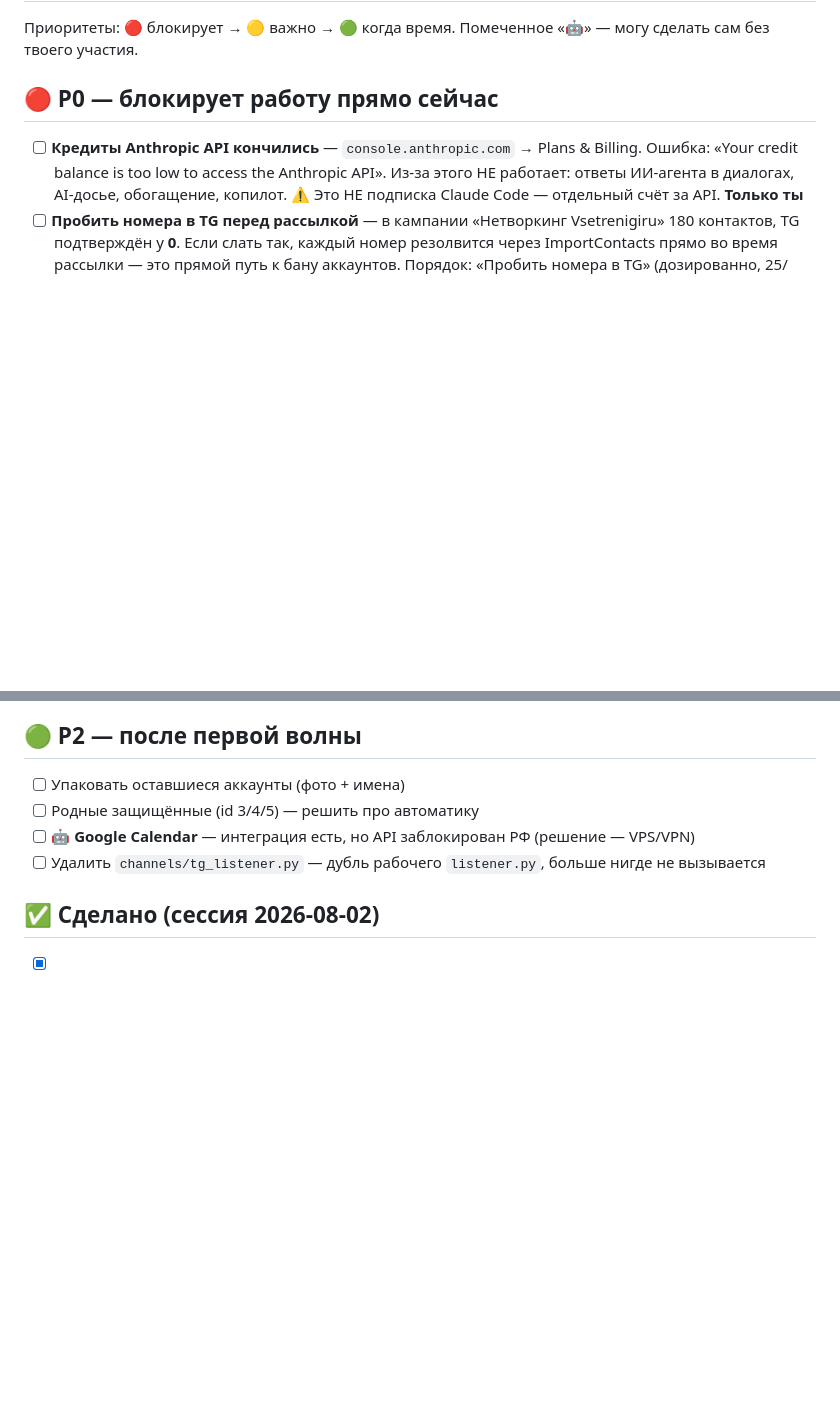
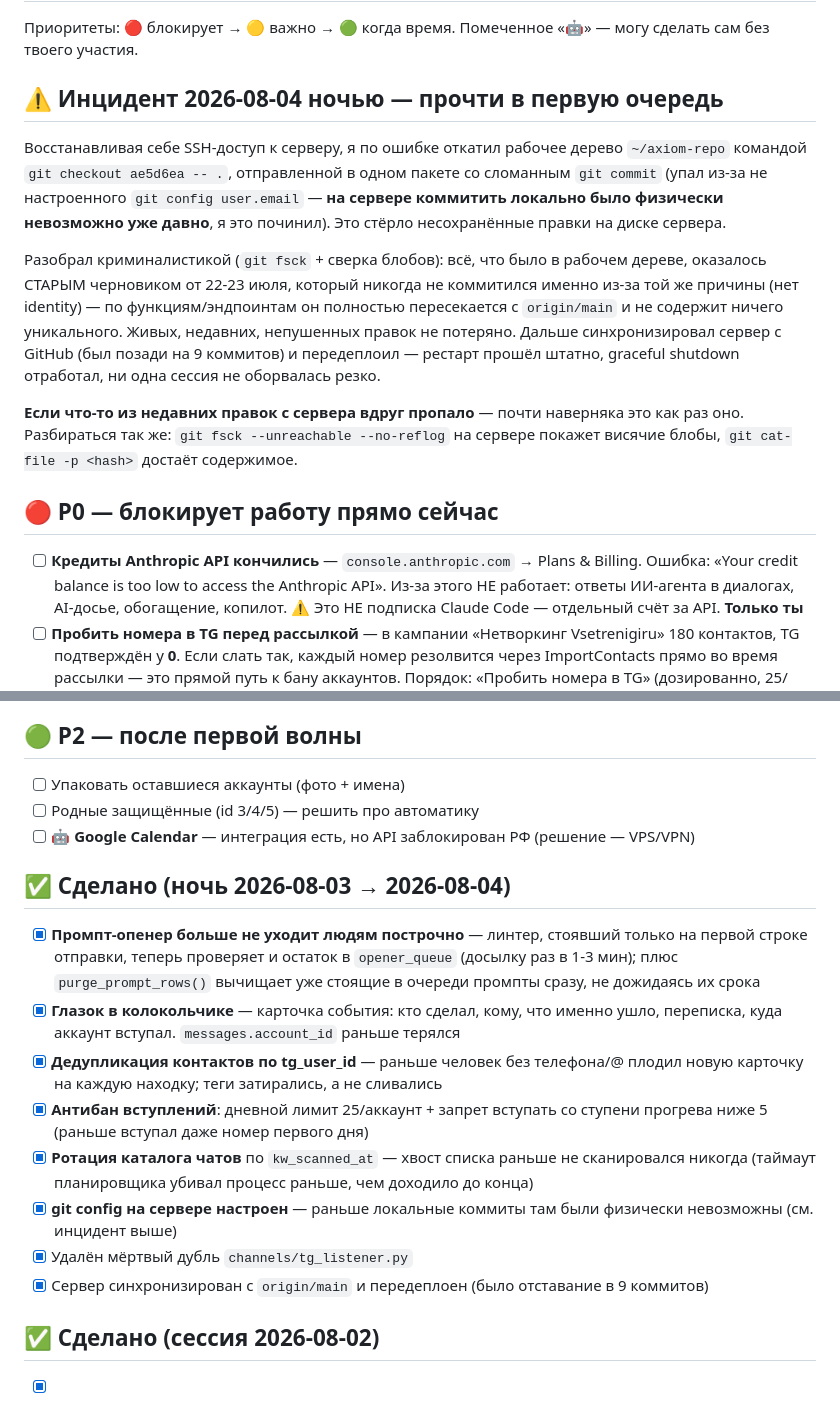
Before and after one commit to vassiliypelts-stack/axiom, a Markdown page: TODO.md, 2 parts joined by grey strips. Drawn GitHub-style; blank space fills up the shorter version.

Commit message:
AXIOM: обновить бэклог — итоги ночи 2026-08-04 + инцидент с сервером

```diff
--- a/TODO.md
+++ b/TODO.md
@@ -2,6 +2,26 @@
 
 Приоритеты: 🔴 блокирует → 🟡 важно → 🟢 когда время.
 Помеченное «🤖» — могу сделать сам без твоего участия.
+
+## ⚠️ Инцидент 2026-08-04 ночью — прочти в первую очередь
+
+Восстанавливая себе SSH-доступ к серверу, я по ошибке откатил рабочее дерево
+`~/axiom-repo` командой `git checkout ae5d6ea -- .`, отправленной в одном пакете
+со сломанным `git commit` (упал из-за не настроенного `git config user.email` —
+**на сервере коммитить локально было физически невозможно уже давно**, я это
+починил). Это стёрло несохранённые правки на диске сервера.
+
+Разобрал криминалистикой (`git fsck` + сверка блобов): всё, что было в рабочем
+дереве, оказалось СТАРЫМ черновиком от 22-23 июля, который никогда не коммитился
+именно из-за той же причины (нет identity) — по функциям/эндпоинтам он полностью
+пересекается с `origin/main` и не содержит ничего уникального. Живых, недавних,
+непушенных правок не потеряно. Дальше синхронизировал сервер с GitHub (был
+позади на 9 коммитов) и передеплоил — рестарт прошёл штатно, graceful shutdown
+отработал, ни одна сессия не оборвалась резко.
+
+**Если что-то из недавних правок с сервера вдруг пропало** — почти наверняка
+это как раз оно. Разбираться так же: `git fsck --unreachable --no-reflog` на
+сервере покажет висячие блобы, `git cat-file -p <hash>` достаёт содержимое.
 
 ## 🔴 P0 — блокирует работу прямо сейчас
 
@@ -34,7 +54,27 @@
 - [ ] Упаковать оставшиеся аккаунты (фото + имена)
 - [ ] Родные защищённые (id 3/4/5) — решить про автоматику
 - [ ] 🤖 **Google Calendar** — интеграция есть, но API заблокирован РФ (решение — VPS/VPN)
-- [ ] Удалить `channels/tg_listener.py` — дубль рабочего `listener.py`, больше нигде не вызывается
+
+## ✅ Сделано (ночь 2026-08-03 → 2026-08-04)
+
+- [x] **Промпт-опенер больше не уходит людям построчно** — линтер, стоявший только
+      на первой строке отправки, теперь проверяет и остаток в `opener_queue`
+      (досылку раз в 1-3 мин); плюс `purge_prompt_rows()` вычищает уже стоящие в
+      очереди промпты сразу, не дожидаясь их срока
+- [x] **Глазок в колокольчике** — карточка события: кто сделал, кому, что именно
+      ушло, переписка, куда аккаунт вступал. `messages.account_id` раньше терялся
+- [x] **Дедупликация контактов по tg_user_id** — раньше человек без телефона/@
+      плодил новую карточку на каждую находку; теги затирались, а не сливались
+- [x] **Антибан вступлений**: дневной лимит 25/аккаунт + запрет вступать со ступени
+      прогрева ниже 5 (раньше вступал даже номер первого дня)
+- [x] **Ротация каталога чатов** по `kw_scanned_at` — хвост списка раньше не
+      сканировался никогда (таймаут планировщика убивал процесс раньше, чем
+      доходило до конца)
+- [x] **git config на сервере настроен** — раньше локальные коммиты там были
+      физически невозможны (см. инцидент выше)
+- [x] Удалён мёртвый дубль `channels/tg_listener.py`
+- [x] Сервер синхронизирован с `origin/main` и передеплоен (было отставание в 9
+      коммитов)
 
 ## ✅ Сделано (сессия 2026-08-02)
 
```
Also changed, not shown: other parts of TODO.md (+1 -1 lines).
